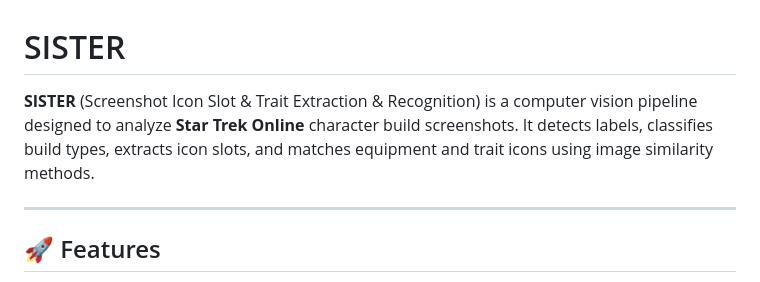
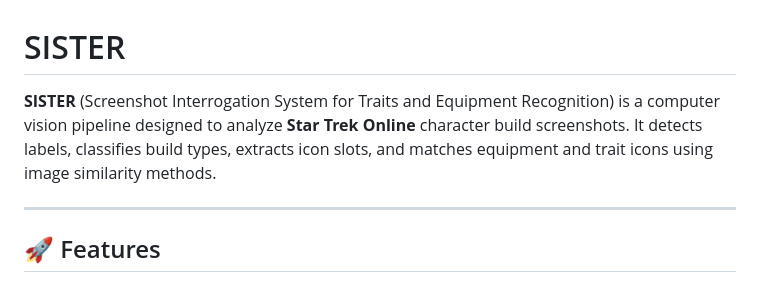
Before and after one commit to phillipod/SISTER, a Markdown page: README.md, the part around the change. GitHub-like rendering.

Commit message:
🛠️ README.md -> Fixed overview block

```diff
--- a/README.md
+++ b/README.md
@@ -1,6 +1,6 @@
 # SISTER
 
-**SISTER** (Screenshot Icon Slot & Trait Extraction & Recognition) is a computer vision pipeline designed to analyze **Star Trek Online** character build screenshots. It detects labels, classifies build types, extracts icon slots, and matches equipment and trait icons using image similarity methods.
+**SISTER** (Screenshot Interrogation System for Traits and Equipment Recognition) is a computer vision pipeline designed to analyze **Star Trek Online** character build screenshots. It detects labels, classifies build types, extracts icon slots, and matches equipment and trait icons using image similarity methods.
 
 ---
 
```
